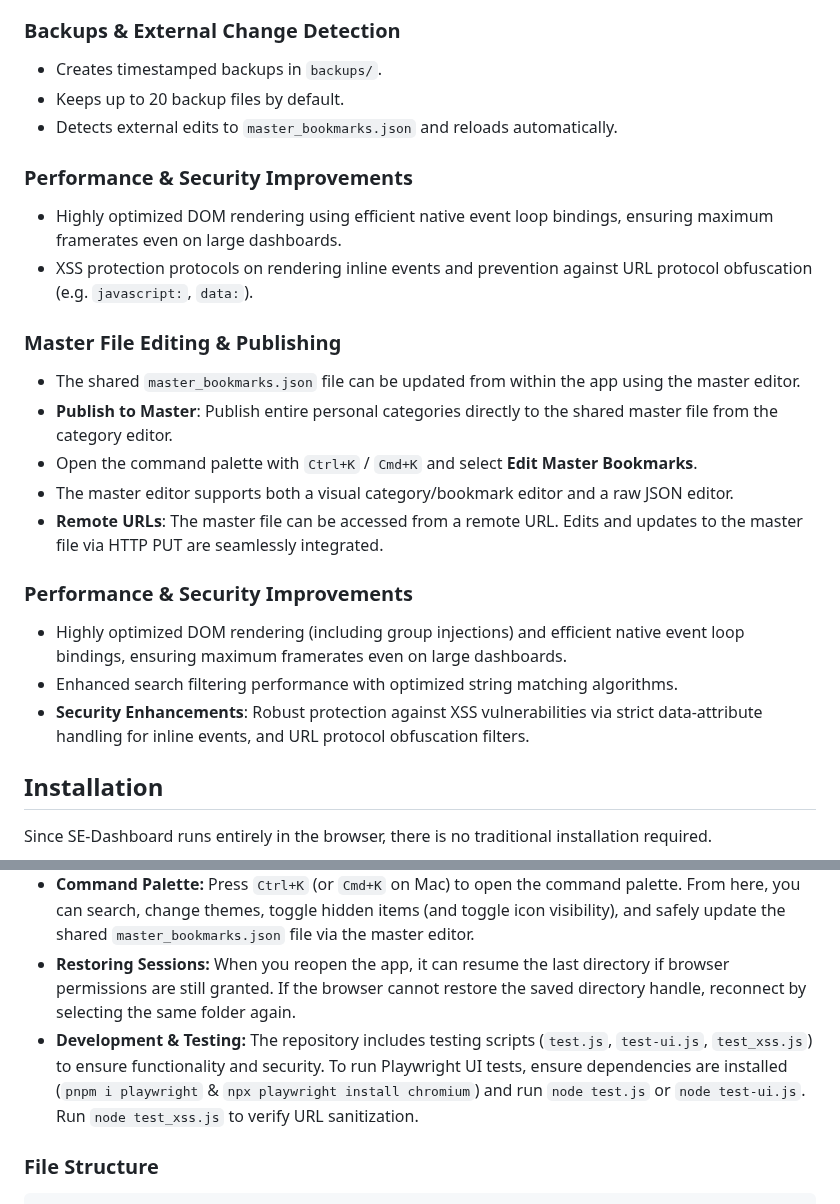
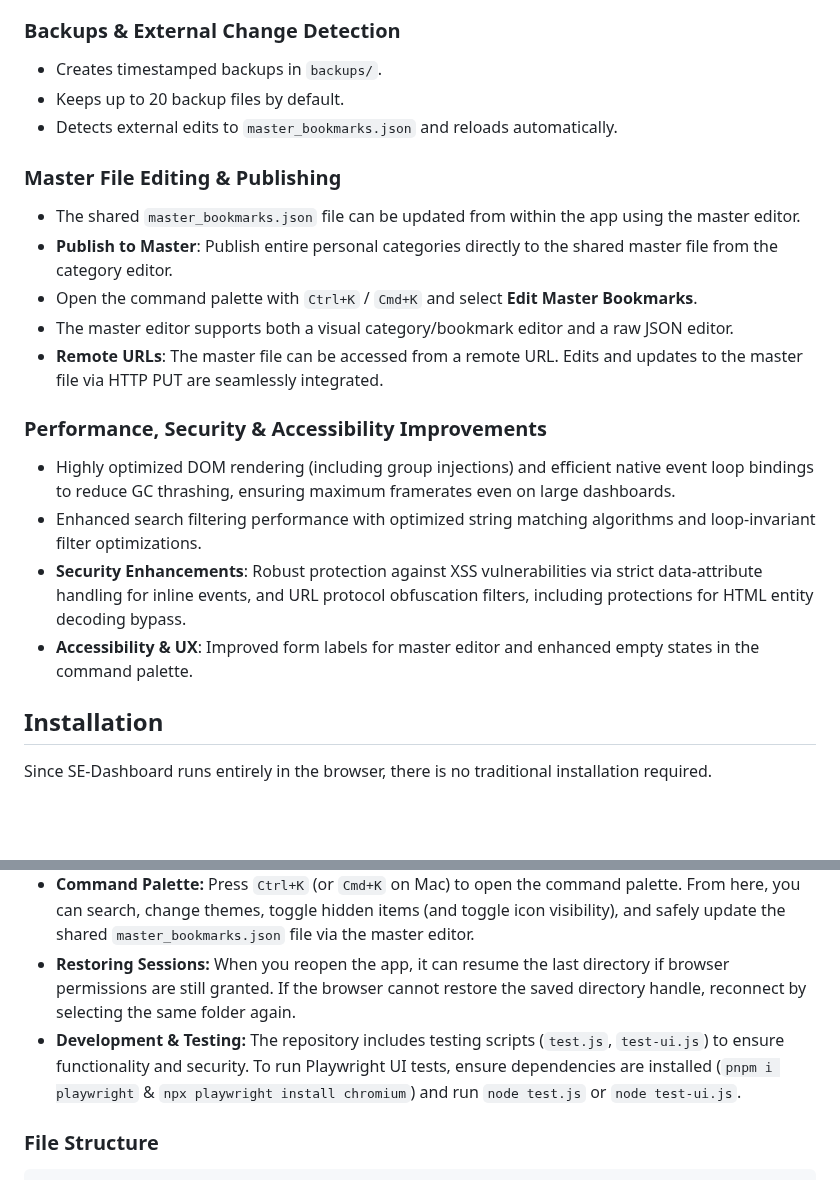
Before and after one commit to ddcash/SE-Dashboard, a Markdown page: README.md, 2 parts joined by grey strips. Rendered like a GitHub page; blank space fills up the shorter version.

Commit message:
docs: Update documentation with recent features and removed test_xss.js
- Consolidated duplicate "Performance & Security Improvements" sections in README.md.
- Updated README.md "Development & Testing" section to remove the deprecated test_xss.js script.
- Confirmed DOCS/bookmark_manager_plan.md and Ideas and Enhancements.md were up to date.

Co-authored-by: ddcash <25888001+ddcash@users.noreply.github.com>

```diff
--- a/README.md
+++ b/README.md
@@ -56,10 +56,6 @@ SE-Dashboard is a local-first bookmark and link manager built to run entirely in
 - Keeps up to 20 backup files by default.
 - Detects external edits to `master_bookmarks.json` and reloads automatically.
 
-### Performance & Security Improvements
-- Highly optimized DOM rendering using efficient native event loop bindings, ensuring maximum framerates even on large dashboards.
-- XSS protection protocols on rendering inline events and prevention against URL protocol obfuscation (e.g. `javascript:`, `data:`).
-
 ### Master File Editing & Publishing
 - The shared `master_bookmarks.json` file can be updated from within the app using the master editor.
 - **Publish to Master**: Publish entire personal categories directly to the shared master file from the category editor.
@@ -67,10 +63,11 @@ SE-Dashboard is a local-first bookmark and link manager built to run entirely in
 - The master editor supports both a visual category/bookmark editor and a raw JSON editor.
 - **Remote URLs**: The master file can be accessed from a remote URL. Edits and updates to the master file via HTTP PUT are seamlessly integrated.
 
-### Performance & Security Improvements
-- Highly optimized DOM rendering (including group injections) and efficient native event loop bindings, ensuring maximum framerates even on large dashboards.
-- Enhanced search filtering performance with optimized string matching algorithms.
-- **Security Enhancements**: Robust protection against XSS vulnerabilities via strict data-attribute handling for inline events, and URL protocol obfuscation filters.
+### Performance, Security & Accessibility Improvements
+- Highly optimized DOM rendering (including group injections) and efficient native event loop bindings to reduce GC thrashing, ensuring maximum framerates even on large dashboards.
+- Enhanced search filtering performance with optimized string matching algorithms and loop-invariant filter optimizations.
+- **Security Enhancements**: Robust protection against XSS vulnerabilities via strict data-attribute handling for inline events, and URL protocol obfuscation filters, including protections for HTML entity decoding bypass.
+- **Accessibility & UX**: Improved form labels for master editor and enhanced empty states in the command palette.
 
 ## Installation
 
@@ -98,7 +95,7 @@ Since SE-Dashboard runs entirely in the browser, there is no traditional install
 - **Using Assets:** Upload images for custom icons or backgrounds, and preview them via the new asset gallery preview.
 - **Command Palette:** Press `Ctrl+K` (or `Cmd+K` on Mac) to open the command palette. From here, you can search, change themes, toggle hidden items (and toggle icon visibility), and safely update the shared `master_bookmarks.json` file via the master editor.
 - **Restoring Sessions:** When you reopen the app, it can resume the last directory if browser permissions are still granted. If the browser cannot restore the saved directory handle, reconnect by selecting the same folder again.
-- **Development & Testing:** The repository includes testing scripts (`test.js`, `test-ui.js`, `test_xss.js`) to ensure functionality and security. To run Playwright UI tests, ensure dependencies are installed (`pnpm i playwright` & `npx playwright install chromium`) and run `node test.js` or `node test-ui.js`. Run `node test_xss.js` to verify URL sanitization.
+- **Development & Testing:** The repository includes testing scripts (`test.js`, `test-ui.js`) to ensure functionality and security. To run Playwright UI tests, ensure dependencies are installed (`pnpm i playwright` & `npx playwright install chromium`) and run `node test.js` or `node test-ui.js`.
 
 ### File Structure
 
```
Also changed, not shown: DOCS/bookmark_manager_plan.md (+5 -0 lines).
